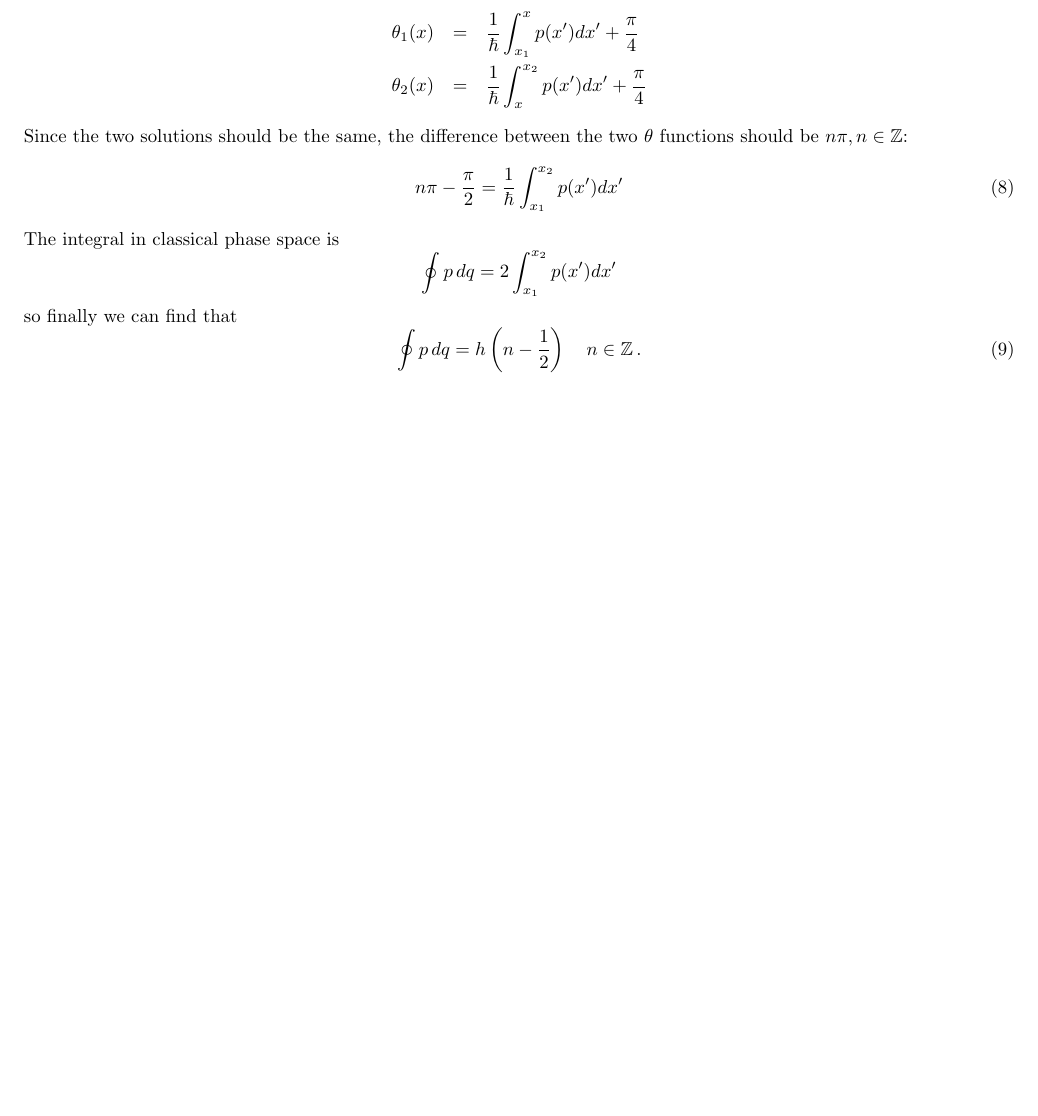
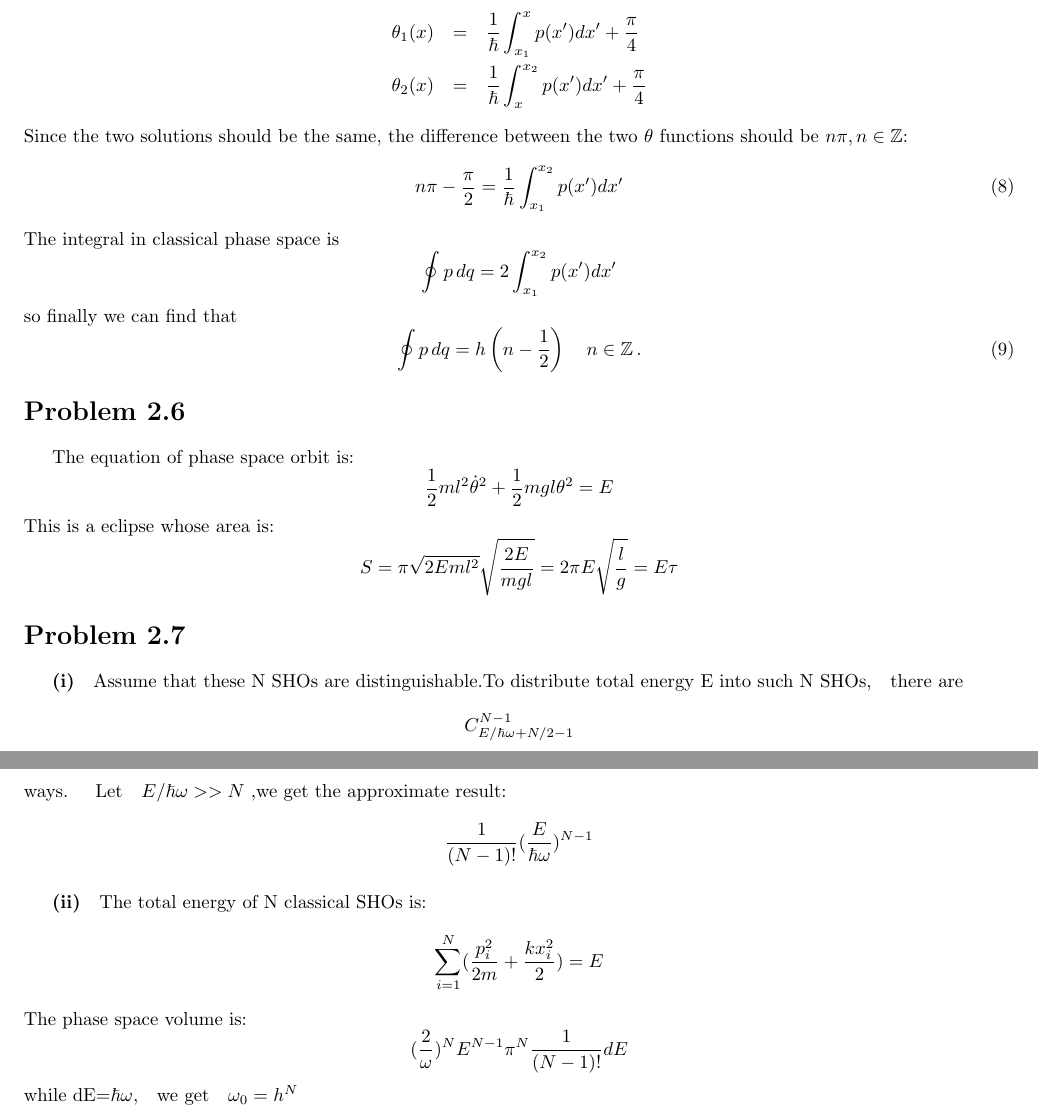
Before and after one commit to SeanPhy/StatisticalMechanics, a LaTeX document (Chapter 2/Chapter 2.tex): part of page 3 of 3 before the commit and two parts of pages 3 and 4 of 4 after it, the two joined at a grey line, cut so that both start at the same text, the shorter picture padded with empty space. Compiled offline with pdfLaTeX; a LaTeX package or settings file that is missing is left out.

Commit message:
Update Chapter 2.tex

```diff
--- a/Chapter 2/Chapter 2.tex
+++ b/Chapter 2/Chapter 2.tex
@@ -115,5 +114,28 @@ so finally we can find that
 \begin{equation}
 \oint p\,dq = h\left(n-\frac{1}{2}\right)\quad n\in\mathbb{Z}\,.
 \end{equation}
+\section*{Problem 2.6}
+The equation of phase space orbit is:
+$$
+\frac{1}{2}ml^{2}\dot{\theta}^{2}+\frac{1}{2}mgl\theta^{2}=E
+$$
+This is a eclipse whose area is:
+$$
+S=\pi \sqrt{2Eml^{2}}\sqrt{\frac{2E}{mgl}}=2\pi E \sqrt{\frac{l}{g}}=E \tau
+$$
+\section*{Problem 2.7}
+\subparagraph{(i)}
+Assume that these N SHOs are distinguishable.To distribute total energy E into such N SHOs,\quad there are
+$$C_{E/\hbar \omega+N/2-1}^{N-1}$$ways. \quad
+Let\quad $E/\hbar \omega >>N$ ,we get the approximate result:
+$$
+\frac{1}{(N-1)!} (\frac{E}{\hbar \omega} )^{N-1}
+$$
+\subparagraph{(ii)}
+The total energy of N classical SHOs is:
+$$\sum_{i=1}^{N}(\frac{p_i^2}{2m}+\frac{k x_i ^2}{2})=E$$
+The phase space volume is:
+$$(\frac{2}{\omega})^N E^{N-1} \pi ^N \frac{1}{(N-1)!} dE$$
+while dE=$\hbar \omega$,\quad we get\quad $\omega_0=h^N$
 
 \end{document}
```
Also changed, not shown: Chapter 2/Chapter 2.tex (1 more changed lines).
